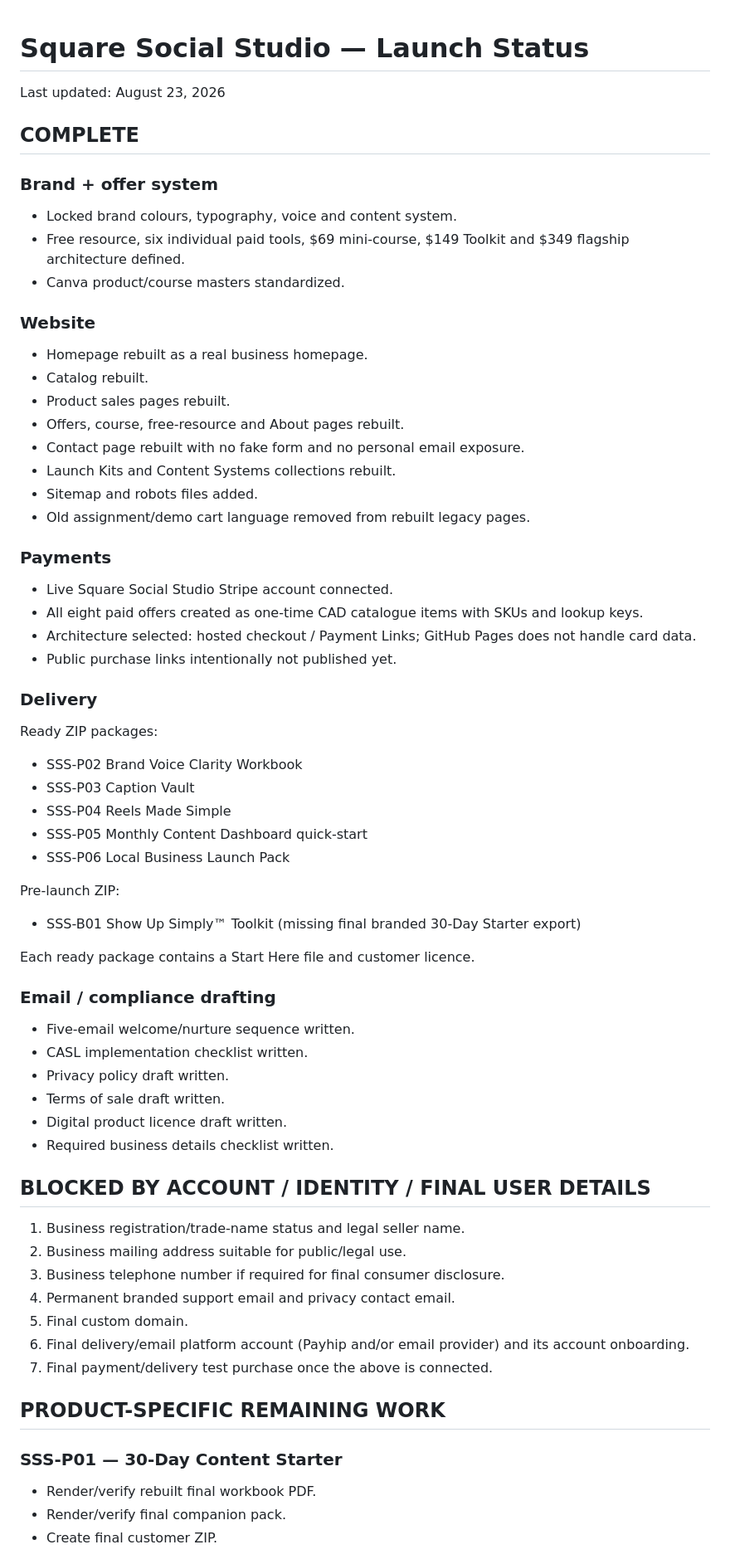
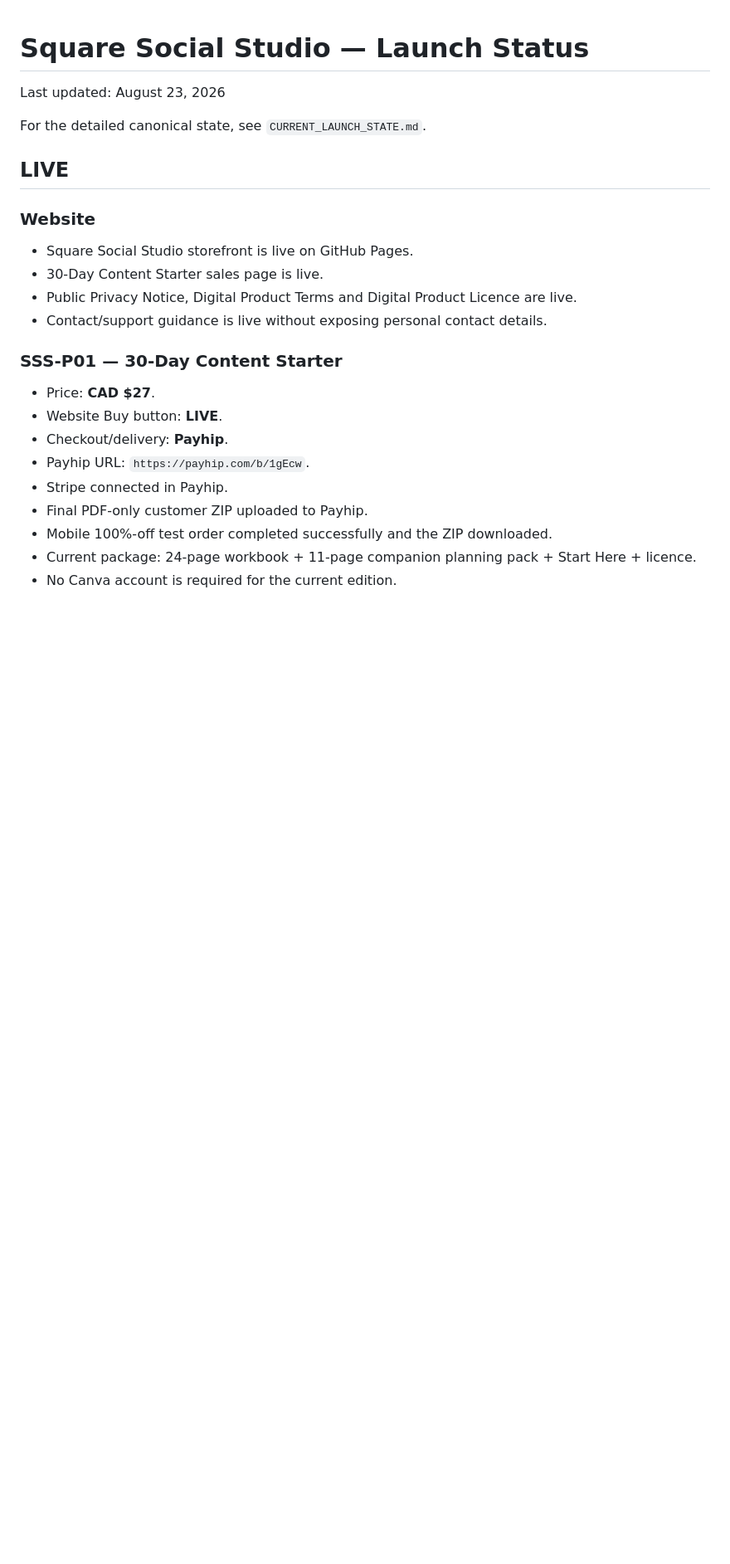
Before and after one commit to noshabanqureshi-arch/noshabanqureshi-arch.github.io, a Markdown page: launch/LAUNCH_STATUS.md, the part around one of its changes. Shown at 83% size. GitHub-like rendering; blank space fills up the shorter version.

```diff
--- a/launch/LAUNCH_STATUS.md
+++ b/launch/LAUNCH_STATUS.md
@@ -2,64 +2,24 @@
 
 Last updated: August 23, 2026
 
-## COMPLETE
+For the detailed canonical state, see `CURRENT_LAUNCH_STATE.md`.
 
-### Brand + offer system
-- Locked brand colours, typography, voice and content system.
-- Free resource, six individual paid tools, $69 mini-course, $149 Toolkit and $349 flagship architecture defined.
-- Canva product/course masters standardized.
+## LIVE
 
 ### Website
-- Homepage rebuilt as a real business homepage.
-- Catalog rebuilt.
-- Product sales pages rebuilt.
-- Offers, course, free-resource and About pages rebuilt.
-- Contact page rebuilt with no fake form and no personal email exposure.
-- Launch Kits and Content Systems collections rebuilt.
-- Sitemap and robots files added.
-- Old assignment/demo cart language removed from rebuilt legacy pages.
-
-### Payments
-- Live Square Social Studio Stripe account connected.
-- All eight paid offers created as one-time CAD catalogue items with SKUs and lookup keys.
-- Architecture selected: hosted checkout / Payment Links; GitHub Pages does not handle card data.
-- Public purchase links intentionally not published yet.
-
-### Delivery
-Ready ZIP packages:
-- SSS-P02 Brand Voice Clarity Workbook
-- SSS-P03 Caption Vault
-- SSS-P04 Reels Made Simple
-- SSS-P05 Monthly Content Dashboard quick-start
-- SSS-P06 Local Business Launch Pack
-
-Pre-launch ZIP:
-- SSS-B01 Show Up Simply™ Toolkit (missing final branded 30-Day Starter export)
-
-Each ready package contains a Start Here file and customer licence.
-
-### Email / compliance drafting
-- Five-email welcome/nurture sequence written.
-- CASL implementation checklist written.
-- Privacy policy draft written.
-- Terms of sale draft written.
-- Digital product licence draft written.
-- Required business details checklist written.
-
-## BLOCKED BY ACCOUNT / IDENTITY / FINAL USER DETAILS
-
-1. Business registration/trade-name status and legal seller name.
-2. Business mailing address suitable for public/legal use.
-3. Business telephone number if required for final consumer disclosure.
-4. Permanent branded support email and privacy contact email.
-5. Final custom domain.
-6. Final delivery/email platform account (Payhip and/or email provider) and its account onboarding.
-7. Final payment/delivery test purchase once the above is connected.
-
-## PRODUCT-SPECIFIC REMAINING WORK
+- Square Social Studio storefront is live on GitHub Pages.
+- 30-Day Content Starter sales page is live.
+- Public Privacy Notice, Digital Product Terms and Digital Product Licence are live.
+- Contact/support guidance is live without exposing personal contact details.
 
 ### SSS-P01 — 30-Day Content Starter
-- Render/verify rebuilt final workbook PDF.
-- Render/verify final companion pack.
-- Create final customer ZIP.
+- Price: **CAD $27**.
+- Website Buy button: **LIVE**.
+- Checkout/delivery: **Payhip**.
+- Payhip URL: `https://payhip.com/b/1gEcw`.
+- Stripe connected in Payhip.
+- Final PDF-only customer ZIP uploaded to Payhip.
+- Mobile 100%-off test order completed successfully and the ZIP downloaded.
+- Current package: 24-page workbook + 11-page companion planning pack + Start Here + licence.
+- No Canva account is required for the current edition.
 
```
Also changed, not shown: other parts of launch/LAUNCH_STATUS.md (+50 -27 lines).
